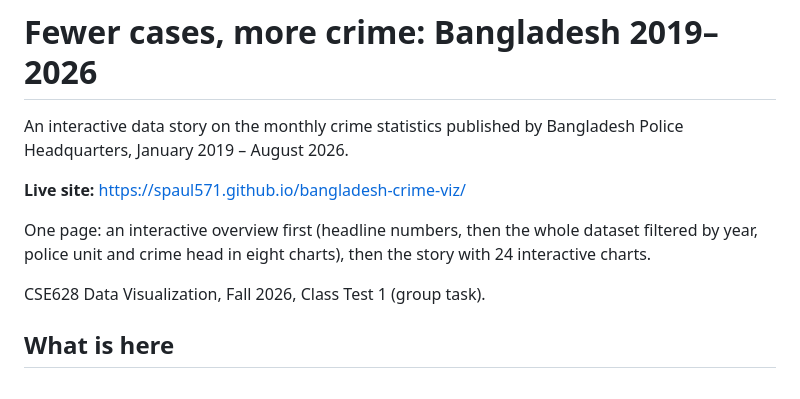
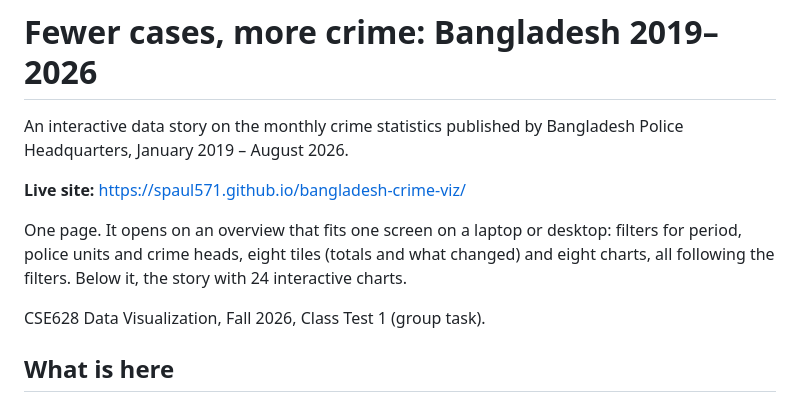
Before and after one commit to spaul571/bangladesh-crime-viz, a Markdown page: README.md, the part around the change. Drawn GitHub-style.

Commit message:
README: describe the one-screen overview

```diff
--- a/README.md
+++ b/README.md
@@ -5,8 +5,9 @@ Headquarters, January 2019 – August 2026.
 
 **Live site:** https://spaul571.github.io/bangladesh-crime-viz/
 
-One page: an interactive overview first (headline numbers, then the whole dataset filtered by year,
-police unit and crime head in eight charts), then the story with 24 interactive charts.
+One page. It opens on an overview that fits one screen on a laptop or desktop: filters for period,
+police units and crime heads, eight tiles (totals and what changed) and eight charts, all following the
+filters. Below it, the story with 24 interactive charts.
 
 CSE628 Data Visualization, Fall 2026, Class Test 1 (group task).
 
```
